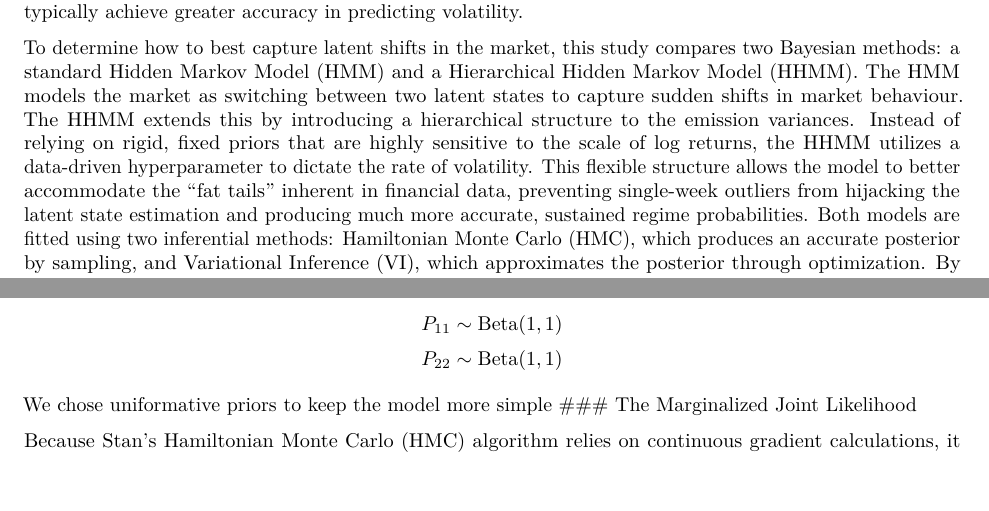
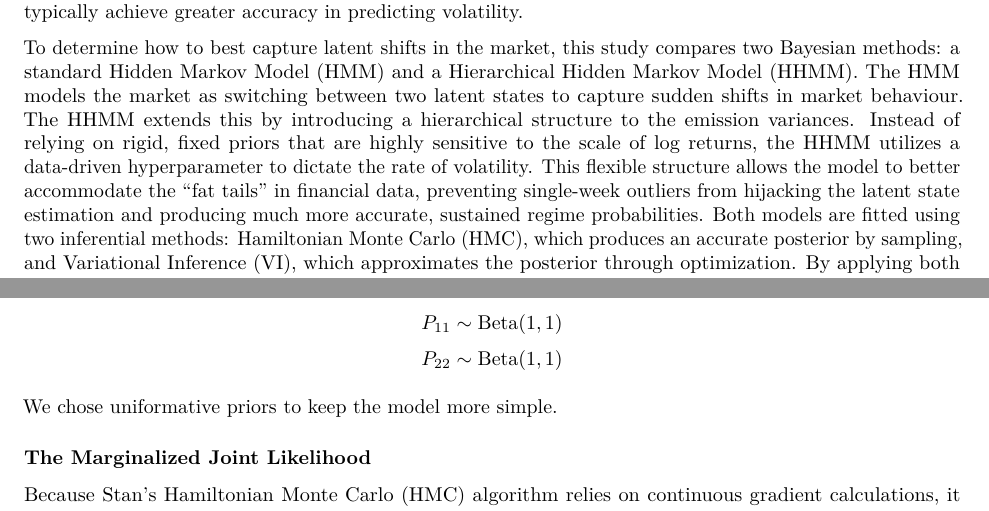
Before and after one commit to liang-mikayla/stat405-project, an R Markdown document (Final Report.Rmd): two parts of pages 1 and 3 of 16, joined at a grey line, cut so that both start at the same text. Rendered offline with R 4.5, knitr and Pandoc, then LaTeX, with nearby package versions; some code elsewhere in the file could not run offline.

Commit message:
Fixed couple of typos that I had.

```diff
--- a/Final Report.Rmd
+++ b/Final Report.Rmd
@@ -23,7 +23,7 @@ Investor confidence is fundamentally tied to market stability, as sudden transit
 
 Stock market volatility poses significant challenges for investors, particularly during periods of economic instability. Accurately detecting these periods is critical as it allows investors to anticipate risk and make confident investment decisions. Historically, forecasting has relied on frequentist methodologies, such as ARIMA and GARCH. However, these models are limited by their inability to incorporate prior context or macroeconomic indicators. In contrast, Bayesian approaches integrate prior probability distributions and typically achieve greater accuracy in predicting volatility.
 
-To determine how to best capture latent shifts in the market, this study compares two Bayesian methods: a standard Hidden Markov Model (HMM) and a Hierarchical Hidden Markov Model (HHMM). The HMM models the market as switching between two latent states to capture sudden shifts in market behaviour. The HHMM extends this by introducing a hierarchical structure to the emission variances. Instead of relying on rigid, fixed priors that are highly sensitive to the scale of log returns, the HHMM utilizes a data-driven hyperparameter to dictate the rate of volatility. This flexible structure allows the model to better accommodate the "fat tails" inherent in financial data, preventing single-week outliers from hijacking the latent state estimation and producing much more accurate, sustained regime probabilities. Both models are fitted using two inferential methods: Hamiltonian Monte Carlo (HMC), which produces an accurate posterior by sampling, and Variational Inference (VI), which approximates the posterior through optimization. By applying both methods to each model, we can evaluate the tradeoff between accuracy and computational efficiency.
+To determine how to best capture latent shifts in the market, this study compares two Bayesian methods: a standard Hidden Markov Model (HMM) and a Hierarchical Hidden Markov Model (HHMM). The HMM models the market as switching between two latent states to capture sudden shifts in market behaviour. The HHMM extends this by introducing a hierarchical structure to the emission variances. Instead of relying on rigid, fixed priors that are highly sensitive to the scale of log returns, the HHMM utilizes a data-driven hyperparameter to dictate the rate of volatility. This flexible structure allows the model to better accommodate the "fat tails" in financial data, preventing single-week outliers from hijacking the latent state estimation and producing much more accurate, sustained regime probabilities. Both models are fitted using two inferential methods: Hamiltonian Monte Carlo (HMC), which produces an accurate posterior by sampling, and Variational Inference (VI), which approximates the posterior through optimization. By applying both methods to each model, we can evaluate the tradeoff between accuracy and computational efficiency.
 
 The analysis spans three major stock market crises: the Dot-com Bubble, the 2008 Financial Crisis, and the 2020 COVID-19 crash. The S&P 500 Index (^GSPC) serves as the primary dataset for this study, as it is widely regarded as the most complete benchmark of U.S. equity market performance. Given that these crises were predominantly driven by U.S. market dynamics, the S&P 500 accurately reflects the desired market volatility.
 
@@ -95,7 +95,8 @@ where,
 $$P_{11} \sim \text{Beta}(1, 1)$$
 $$P_{22} \sim \text{Beta}(1, 1)$$
 
-We chose uniformative priors to keep the model more simple
+We chose uniformative priors to keep the model more simple.
+
 ### The Marginalized Joint Likelihood
 
 Because Stan's Hamiltonian Monte Carlo (HMC) algorithm relies on continuous gradient calculations, it cannot directly sample discrete latent parameters. Consequently, we must apply Rao-Blackwellization by computing the marginal posterior, effectively summing out the discrete state sequence $X_{1:T}$.
```
